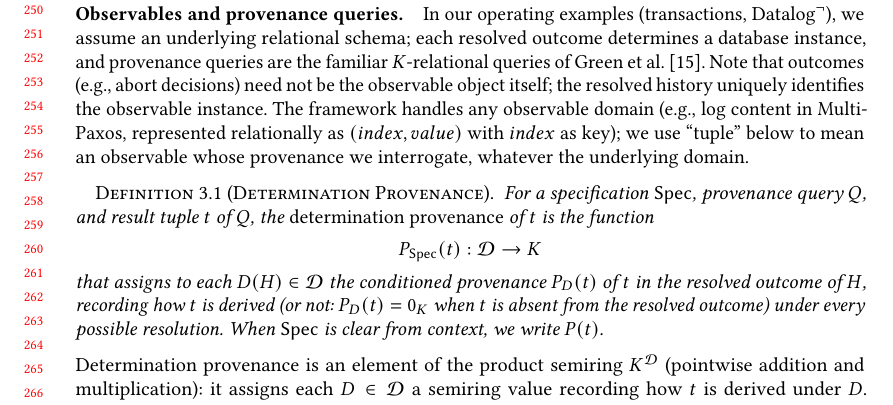
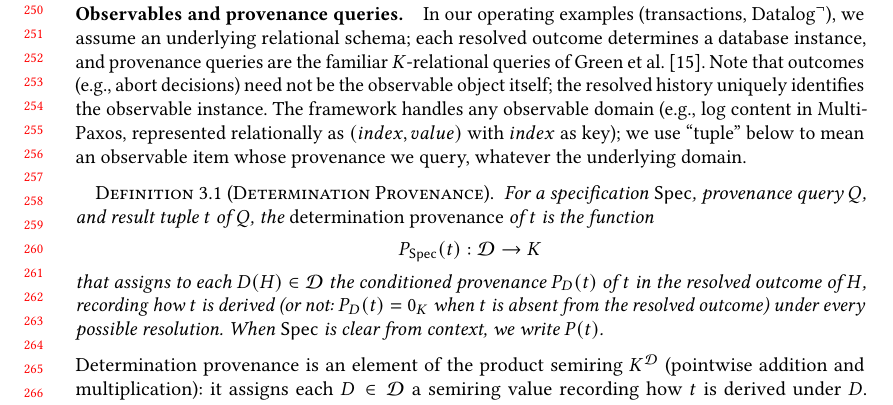
Before and after one commit to jhellerstein/provenance, a LaTeX paper (main.tex): part of page 6 of 37, cut so that both start at the same text. Compiled offline with pdfLaTeX.

Commit message:
Tuple convention: 'observable item whose provenance we query'

```diff
--- a/main.tex
+++ b/main.tex
@@ -546,8 +546,8 @@ object itself; the resolved history uniquely identifies the observable
 instance.
 The framework handles any observable domain (e.g., log content in
 Multi-Paxos, represented relationally as $(index, value)$ with $index$
-as key); we use ``tuple'' below to mean an observable whose
-provenance we interrogate, whatever the underlying domain.
+as key); we use ``tuple'' below to mean an observable item whose
+provenance we query, whatever the underlying domain.
 
 \begin{definition}[Determination Provenance]
   \label{def:det-provenance}
```
